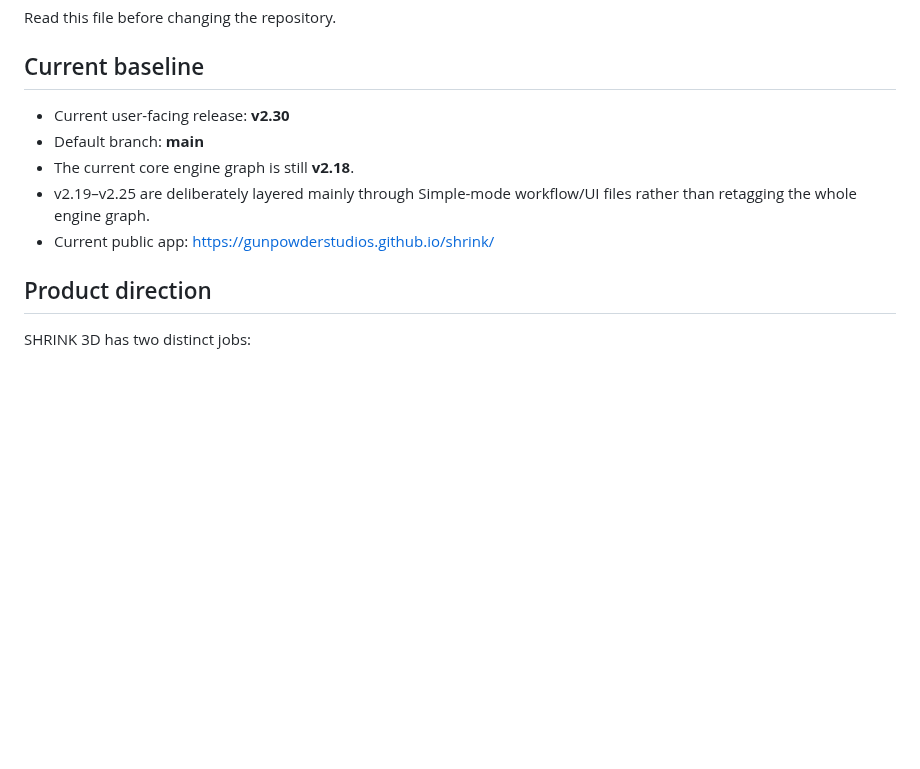
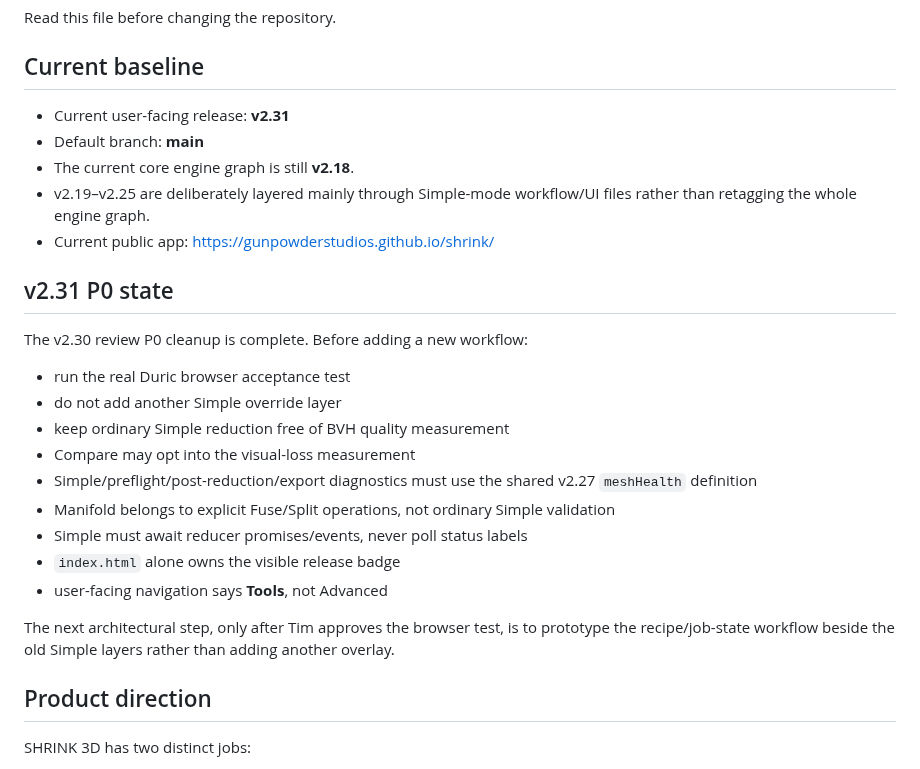
Before and after one commit to gunpowderstudios/shrink, a Markdown page: CLAUDE.md, the part around the change. Drawn GitHub-style; blank space fills up the shorter version.

Commit message:
Update Claude handoff after v2.31 P0 cleanup

```diff
--- a/CLAUDE.md
+++ b/CLAUDE.md
@@ -4,11 +4,25 @@ Read this file before changing the repository.
 
 ## Current baseline
 
-- Current user-facing release: **v2.30**
+- Current user-facing release: **v2.31**
 - Default branch: **main**
 - The current core engine graph is still **v2.18**.
 - v2.19–v2.25 are deliberately layered mainly through Simple-mode workflow/UI files rather than retagging the whole engine graph.
 - Current public app: https://gunpowderstudios.github.io/shrink/
+
+## v2.31 P0 state
+The v2.30 review P0 cleanup is complete. Before adding a new workflow:
+- run the real Duric browser acceptance test
+- do not add another Simple override layer
+- keep ordinary Simple reduction free of BVH quality measurement
+- Compare may opt into the visual-loss measurement
+- Simple/preflight/post-reduction/export diagnostics must use the shared v2.27 `meshHealth` definition
+- Manifold belongs to explicit Fuse/Split operations, not ordinary Simple validation
+- Simple must await reducer promises/events, never poll status labels
+- `index.html` alone owns the visible release badge
+- user-facing navigation says **Tools**, not Advanced
+
+The next architectural step, only after Tim approves the browser test, is to prototype the recipe/job-state workflow beside the old Simple layers rather than adding another overlay.
 
 ## Product direction
 
```
